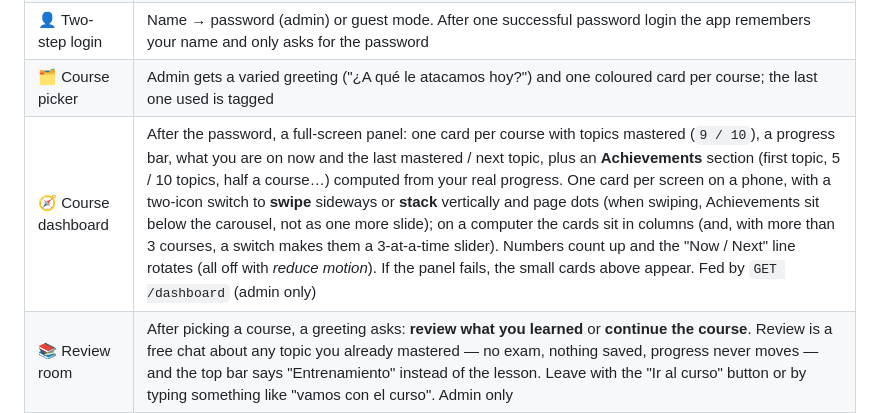
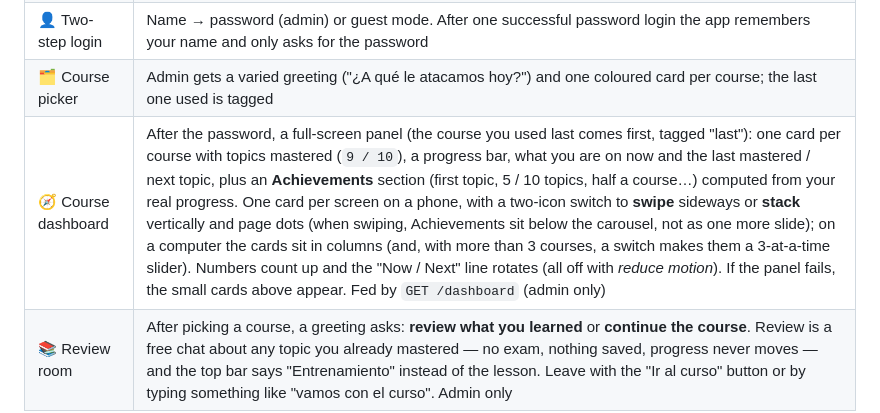
Before and after one commit to fvilpaz/MasterMind, a Markdown page: README.md, the part around the change. GitHub-like rendering.

Commit message:
docs(readme): el ultimo curso usado sale primero en el panel
Co-Authored-By: Claude Sonnet 5.5 <noreply@anthropic.com>

```diff
--- a/README.md
+++ b/README.md
@@ -39,7 +39,7 @@ The router reads the student profile (`config/profile.json`), selects the right
 | 🎓 Multi-course agents | Each subject has its own teaching logic |
 | 👤 Two-step login | Name → password (admin) or guest mode. After one successful password login the app remembers your name and only asks for the password |
 | 🗂 Course picker | Admin gets a varied greeting ("¿A qué le atacamos hoy?") and one coloured card per course; the last one used is tagged |
-| 🧭 Course dashboard | After the password, a full-screen panel: one card per course with topics mastered (`9 / 10`), a progress bar, what you are on now and the last mastered / next topic, plus an **Achievements** section (first topic, 5 / 10 topics, half a course…) computed from your real progress. One card per screen on a phone, with a two-icon switch to **swipe** sideways or **stack** vertically and page dots (when swiping, Achievements sit below the carousel, not as one more slide); on a computer the cards sit in columns (and, with more than 3 courses, a switch makes them a 3-at-a-time slider). Numbers count up and the "Now / Next" line rotates (all off with *reduce motion*). If the panel fails, the small cards above appear. Fed by `GET /dashboard` (admin only) |
+| 🧭 Course dashboard | After the password, a full-screen panel (the course you used last comes first, tagged "last"): one card per course with topics mastered (`9 / 10`), a progress bar, what you are on now and the last mastered / next topic, plus an **Achievements** section (first topic, 5 / 10 topics, half a course…) computed from your real progress. One card per screen on a phone, with a two-icon switch to **swipe** sideways or **stack** vertically and page dots (when swiping, Achievements sit below the carousel, not as one more slide); on a computer the cards sit in columns (and, with more than 3 courses, a switch makes them a 3-at-a-time slider). Numbers count up and the "Now / Next" line rotates (all off with *reduce motion*). If the panel fails, the small cards above appear. Fed by `GET /dashboard` (admin only) |
 | 📚 Review room | After picking a course, a greeting asks: **review what you learned** or **continue the course**. Review is a free chat about any topic you already mastered — no exam, nothing saved, progress never moves — and the top bar says "Entrenamiento" instead of the lesson. Leave with the "Ir al curso" button or by typing something like "vamos con el curso". Admin only |
 | 💾 Save your progress | Each course keeps its own progress (`config/progress/<course>.json`). You only move on when the tutor **passes you in an exam** (several rounds or phases, getting harder, ending with a changed requirement; trivial answers don't pass): it tags its reply and the app saves your progress and moves on to the next lesson by itself (no button; the chat restarts with the new lesson). The top bar shows the real lesson (`Ej. 3 · Data Types`, `Week 2 · Arrays`) |
 | ⌨️ Chat commands | `/help` (all commands), `/ls` (your lessons: ✅ mastered · 👉 current · 🔒 locked), `/kata` (a short warm-up exercise on the current topic; not available during the exam — the tutor tags exam replies with a hidden mark and the app hides `/kata` and `/read` until it ends), `/read` (read a short invented snippet and say what it does; half the time it has a bug, half the time it is fine, and the tutor never says which); `/back` coming. Handled by the app |
```
